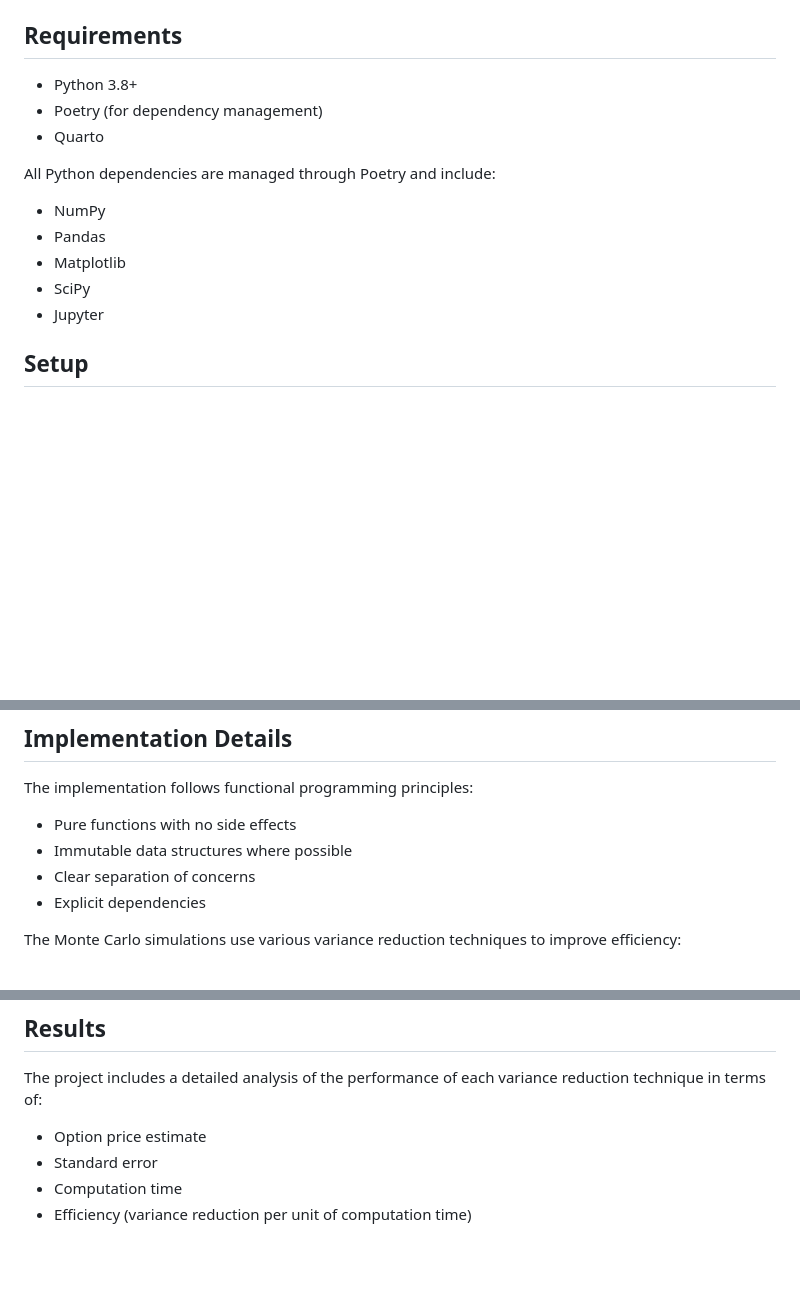
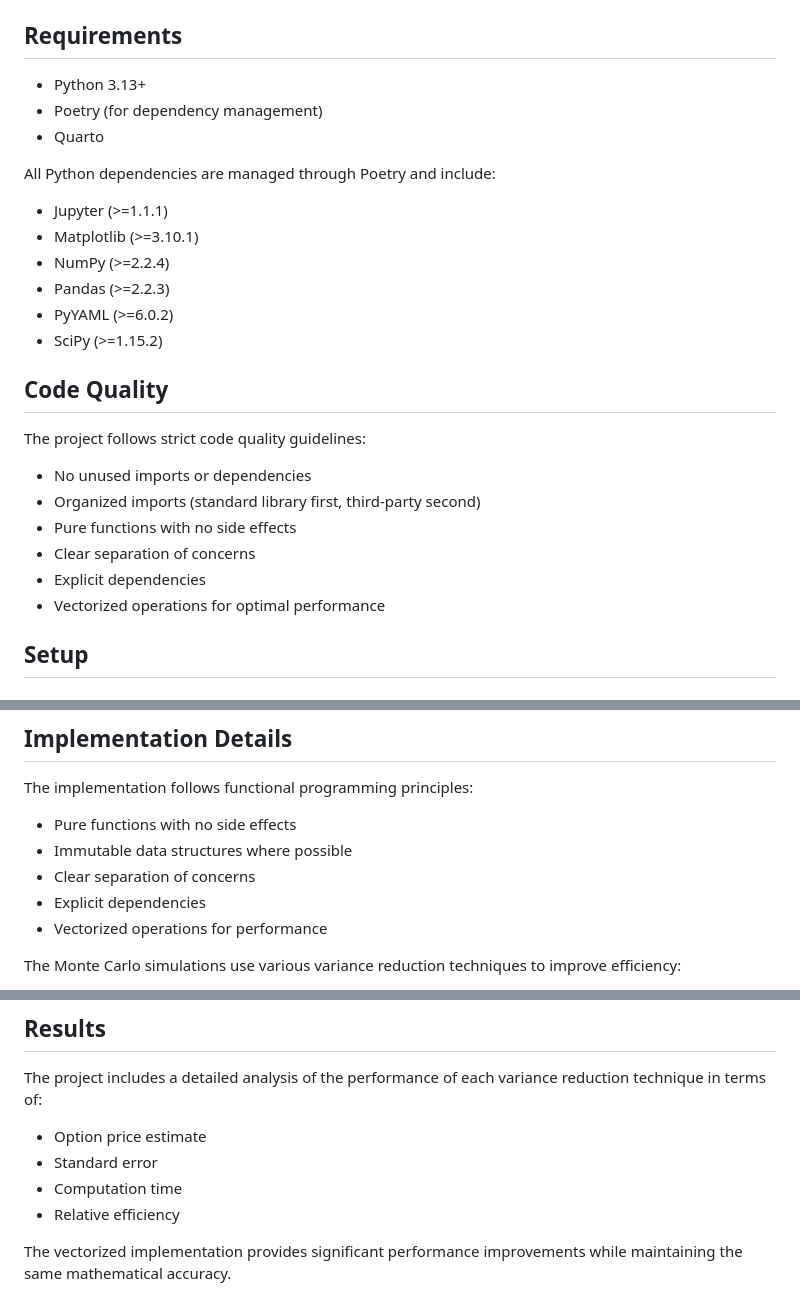
Before and after one commit to iamfaith99/risk-neutral-monte-carlo, a Markdown page: README.md, 3 parts joined by grey strips. GitHub-like rendering; blank space fills up the shorter version.

Commit message:
Update README with correct dependencies and highlight vectorized implementation

```diff
--- a/README.md
+++ b/README.md
@@ -25,16 +25,27 @@ The goal is to analyze the trade-off between computation time and variance reduc
 
 ## Requirements
 
-- Python 3.8+
+- Python 3.13+
 - Poetry (for dependency management)
 - Quarto
 
 All Python dependencies are managed through Poetry and include:
-- NumPy
-- Pandas
-- Matplotlib
-- SciPy
-- Jupyter
+- Jupyter (>=1.1.1)
+- Matplotlib (>=3.10.1)
+- NumPy (>=2.2.4)
+- Pandas (>=2.2.3)
+- PyYAML (>=6.0.2)
+- SciPy (>=1.15.2)
+
+## Code Quality
+
+The project follows strict code quality guidelines:
+- No unused imports or dependencies
+- Organized imports (standard library first, third-party second)
+- Pure functions with no side effects
+- Clear separation of concerns
+- Explicit dependencies
+- Vectorized operations for optimal performance
 
 ## Setup
 
@@ -87,6 +98,7 @@ The implementation follows functional programming principles:
 - Immutable data structures where possible
 - Clear separation of concerns
 - Explicit dependencies
+- Vectorized operations for performance
 
 The Monte Carlo simulations use various variance reduction techniques to improve efficiency:
 - **Antithetic Sampling**: Generates negatively correlated pairs of paths to reduce variance
@@ -99,4 +111,6 @@ The project includes a detailed analysis of the performance of each variance red
 - Option price estimate
 - Standard error
 - Computation time
-- Efficiency (variance reduction per unit of computation time)
+- Relative efficiency
+
+The vectorized implementation provides significant performance improvements while maintaining the same mathematical accuracy.
```
